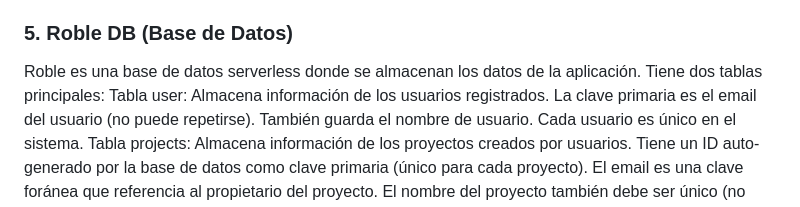
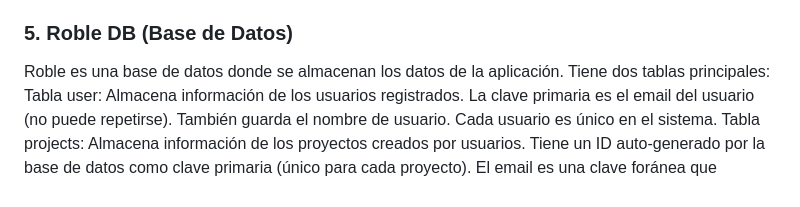
Before and after one commit to bryanmg20/hosting_project, a Markdown page: README.md, the part around the change. Rendered like a GitHub page.

Commit message:
Update Roble DB description in README
Clarified description of Roble DB in README.

```diff
--- a/README.md
+++ b/README.md
@@ -45,7 +45,7 @@ SSE Module: Mantiene una conexión abierta con el cliente frontend. Constantemen
 Docker Service: Es un módulo que se comunica directamente con el Docker Engine. Obtiene lista de contenedores, consulta su estado actual, inicia/detiene/reinicia contenedores, crea nuevas imágenes, elimina contenedores e imágenes, y obtiene información de recursos utilizados.
 
 ### 5. Roble DB (Base de Datos)
-Roble es una base de datos serverless donde se almacenan los datos de la aplicación. Tiene dos tablas principales:
+Roble es una base de datos donde se almacenan los datos de la aplicación. Tiene dos tablas principales:
 Tabla user: Almacena información de los usuarios registrados. La clave primaria es el email del usuario (no puede repetirse). También guarda el nombre de usuario. Cada usuario es único en el sistema.
 Tabla projects: Almacena información de los proyectos creados por usuarios. Tiene un ID auto-generado por la base de datos como clave primaria (único para cada proyecto). El email es una clave foránea que referencia al propietario del proyecto. El nombre del proyecto también debe ser único (no puede haber dos proyectos con el mismo nombre). Guarda la URL del proyecto (generada automáticamente del nombre), la URL del repositorio GitHub de donde se descarga el código, y la fecha de creación del proyecto.
 
```
